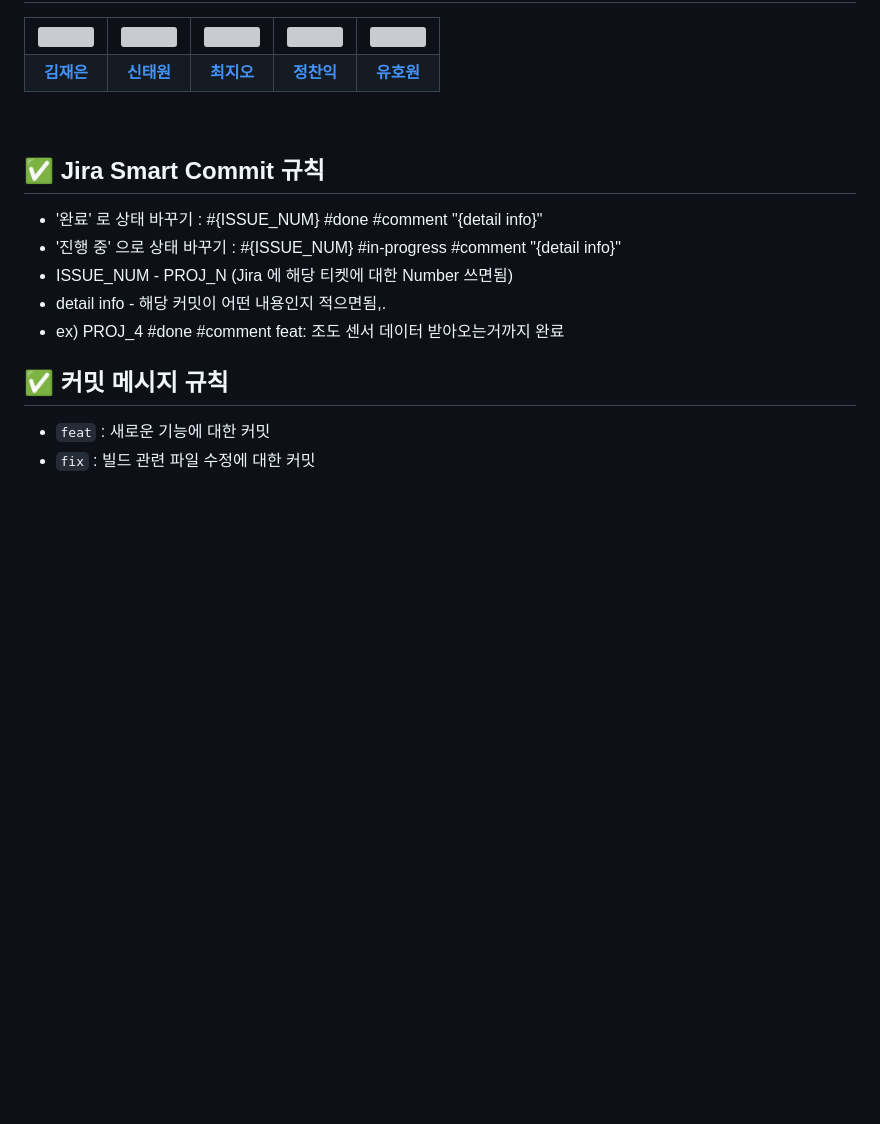
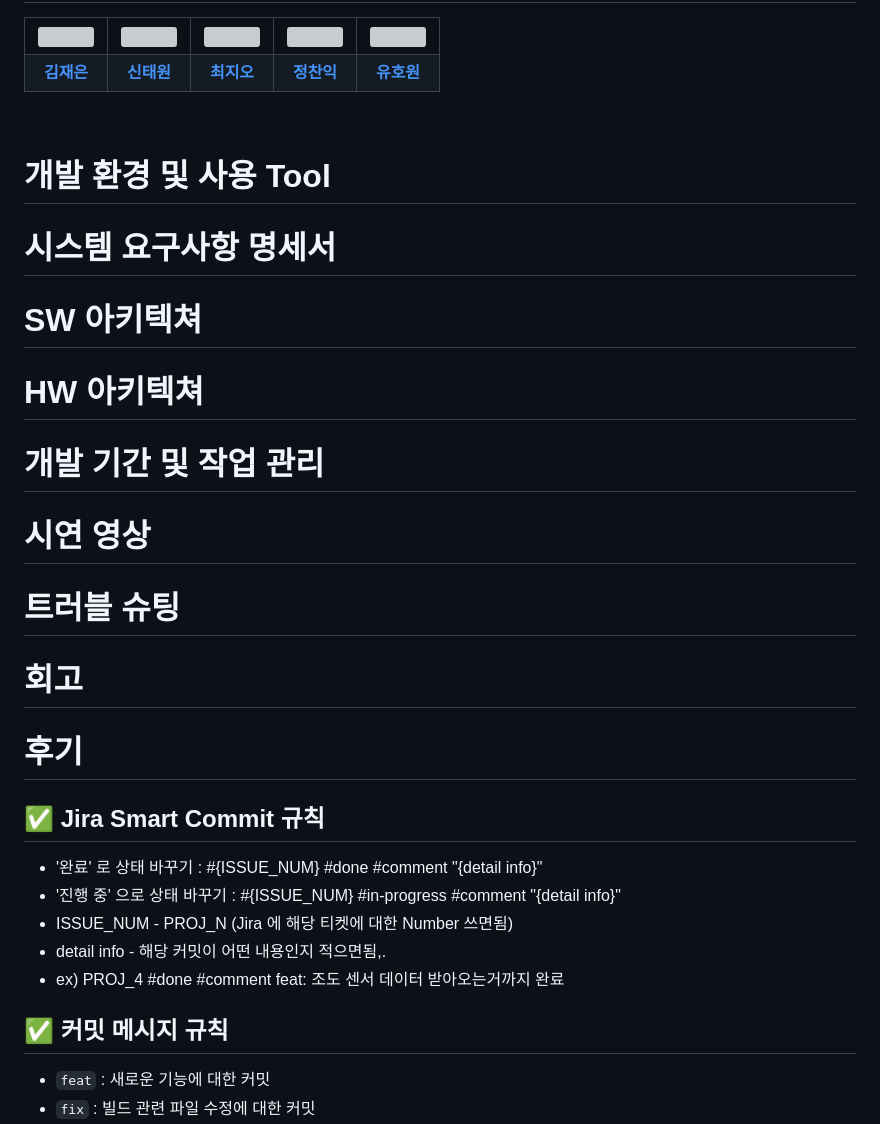
Before and after one commit to HAMES2-1st-3/Tunnel-Comfort-System, a Markdown page: README.md, the part around the change. Rendered like a GitHub page; blank space fills up the shorter version; grey boxes are pictures that could not be loaded.

```diff
--- a/README.md
+++ b/README.md
@@ -36,6 +36,15 @@
 </table>
 <br />
 
+# 개발 환경 및 사용 Tool
+# 시스템 요구사항 명세서
+# SW 아키텍쳐
+# HW 아키텍쳐
+# 개발 기간 및 작업 관리
+# 시연 영상
+# 트러블 슈팅
+# 회고
+# 후기
 
 
 
```
